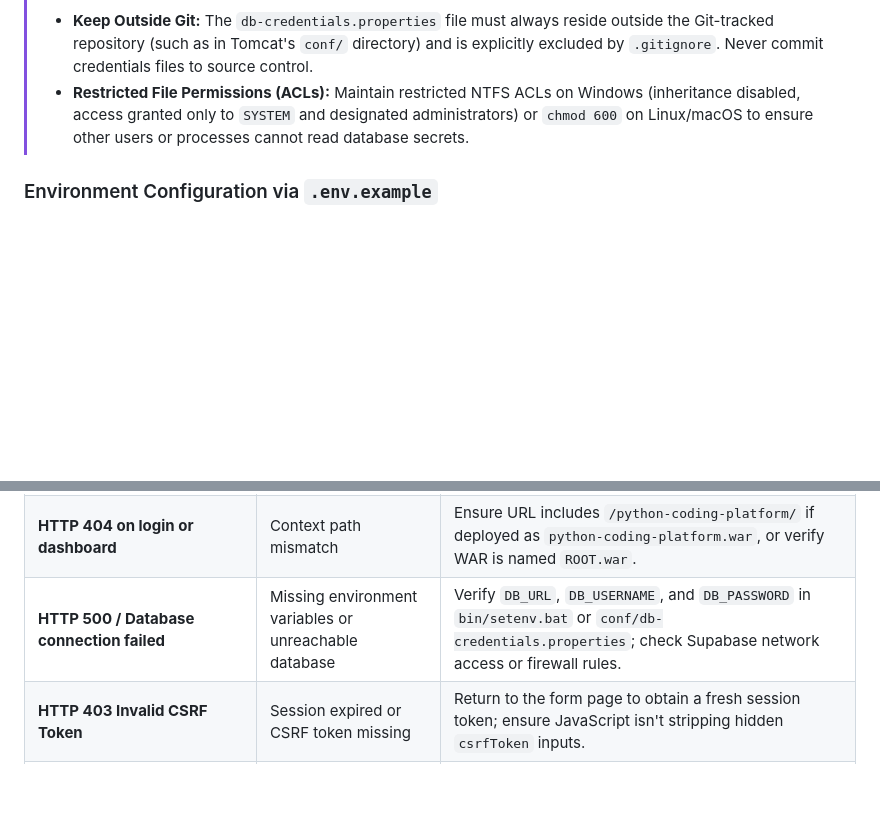
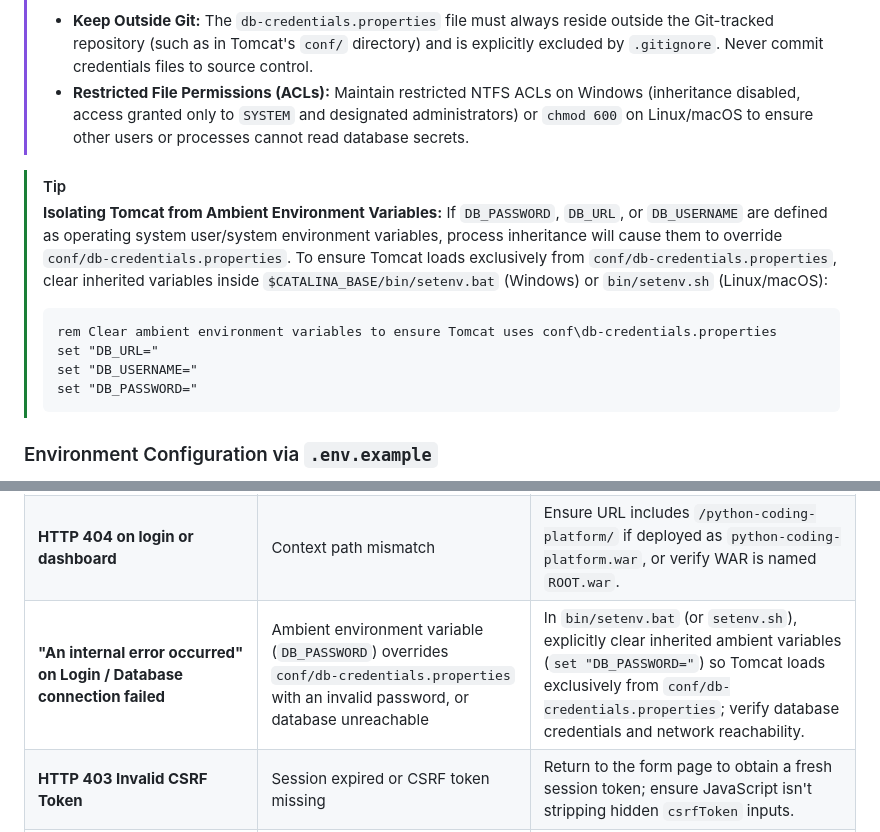
Before and after one commit to avinashkumar272006-afk/Python-based-online-coding-platform, a Markdown page: README.md, 2 parts joined by grey strips. GitHub-like rendering; blank space fills up the shorter version.

Commit message:
docs: document tomcat environment variable isolation and login error resolution

````diff
--- a/README.md
+++ b/README.md
@@ -297,6 +297,16 @@ DB_POOL_MAX_LIFETIME_MS = 1800000
 > * **Keep Outside Git:** The `db-credentials.properties` file must always reside outside the Git-tracked repository (such as in Tomcat's `conf/` directory) and is explicitly excluded by `.gitignore`. Never commit credentials files to source control.
 > * **Restricted File Permissions (ACLs):** Maintain restricted NTFS ACLs on Windows (inheritance disabled, access granted only to `SYSTEM` and designated administrators) or `chmod 600` on Linux/macOS to ensure other users or processes cannot read database secrets.
 
+> [!TIP]
+> **Isolating Tomcat from Ambient Environment Variables:**
+> If `DB_PASSWORD`, `DB_URL`, or `DB_USERNAME` are defined as operating system user/system environment variables, process inheritance will cause them to override `conf/db-credentials.properties`. To ensure Tomcat loads exclusively from `conf/db-credentials.properties`, clear inherited variables inside `$CATALINA_BASE/bin/setenv.bat` (Windows) or `bin/setenv.sh` (Linux/macOS):
+> ```bat
+> rem Clear ambient environment variables to ensure Tomcat uses conf\db-credentials.properties
+> set "DB_URL="
+> set "DB_USERNAME="
+> set "DB_PASSWORD="
+> ```
+
 ### Environment Configuration via `.env.example`
 
 A template configuration file [`.env.example`](.env.example) is provided in the project root. For local development, create your local configuration or export these variables in your shell or Tomcat `bin/setenv.bat`:
@@ -442,7 +452,7 @@ Once Tomcat is running on your machine, navigate to:
 | ------- | ------------ | ---------------------- |
 | **`ERR_CONNECTION_REFUSED`** | Apache Tomcat server is not running | Start Tomcat using Step 4 above (`catalina.bat run` or `startup.bat`). Remember that `localhost` is hosted only on your local machine and not by GitHub. |
 | **HTTP 404 on login or dashboard** | Context path mismatch | Ensure URL includes `/python-coding-platform/` if deployed as `python-coding-platform.war`, or verify WAR is named `ROOT.war`. |
-| **HTTP 500 / Database connection failed** | Missing environment variables or unreachable database | Verify `DB_URL`, `DB_USERNAME`, and `DB_PASSWORD` in `bin/setenv.bat` or `conf/db-credentials.properties`; check Supabase network access or firewall rules. |
+| **"An internal error occurred" on Login / Database connection failed** | Ambient environment variable (`DB_PASSWORD`) overrides `conf/db-credentials.properties` with an invalid password, or database unreachable | In `bin/setenv.bat` (or `setenv.sh`), explicitly clear inherited ambient variables (`set "DB_PASSWORD="`) so Tomcat loads exclusively from `conf/db-credentials.properties`; verify database credentials and network reachability. |
 | **HTTP 403 Invalid CSRF Token** | Session expired or CSRF token missing | Return to the form page to obtain a fresh session token; ensure JavaScript isn't stripping hidden `csrfToken` inputs. |
 | **`APP_ENV` warning in logs** | Unset or misspelled `APP_ENV` | Explicitly set `APP_ENV=LOCAL_DEV` or `PRODUCTION` in `setenv.bat`. |
 
````
